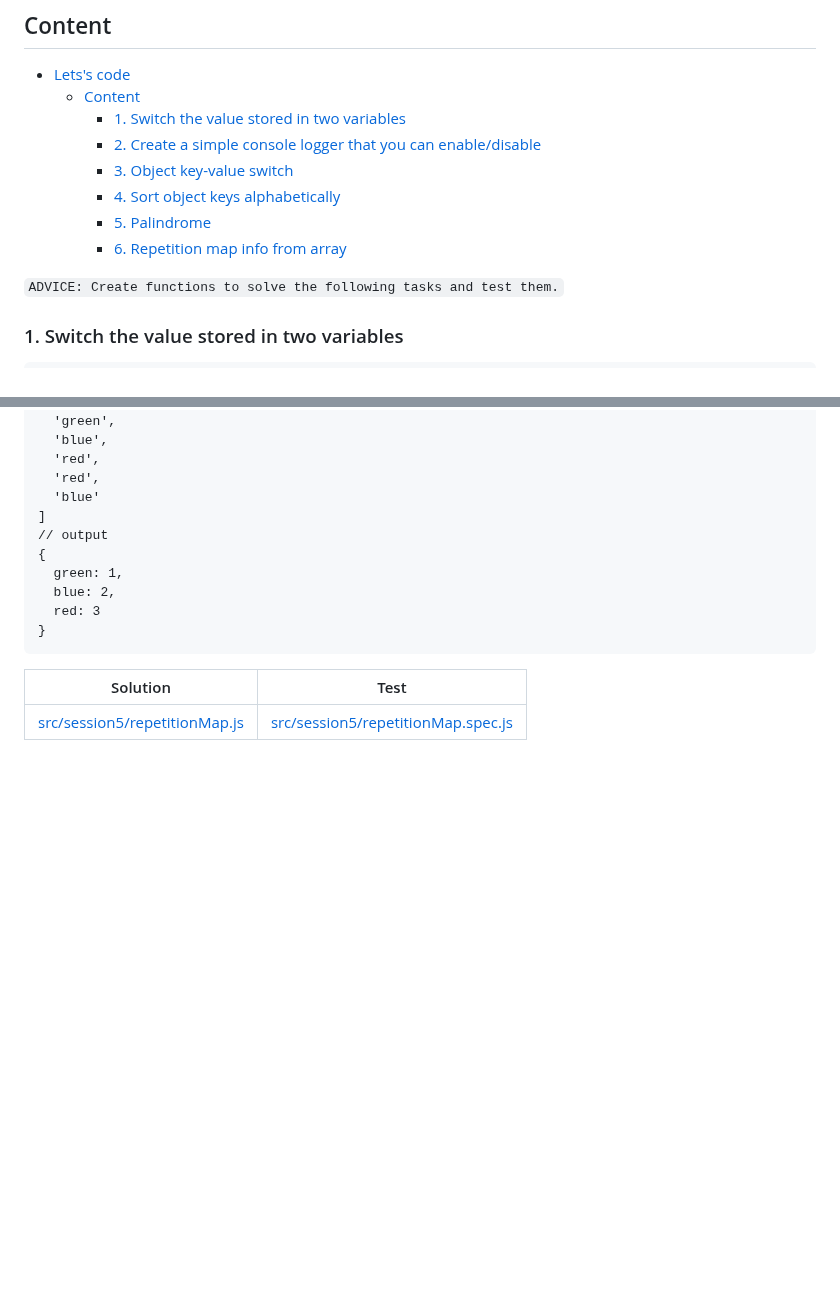
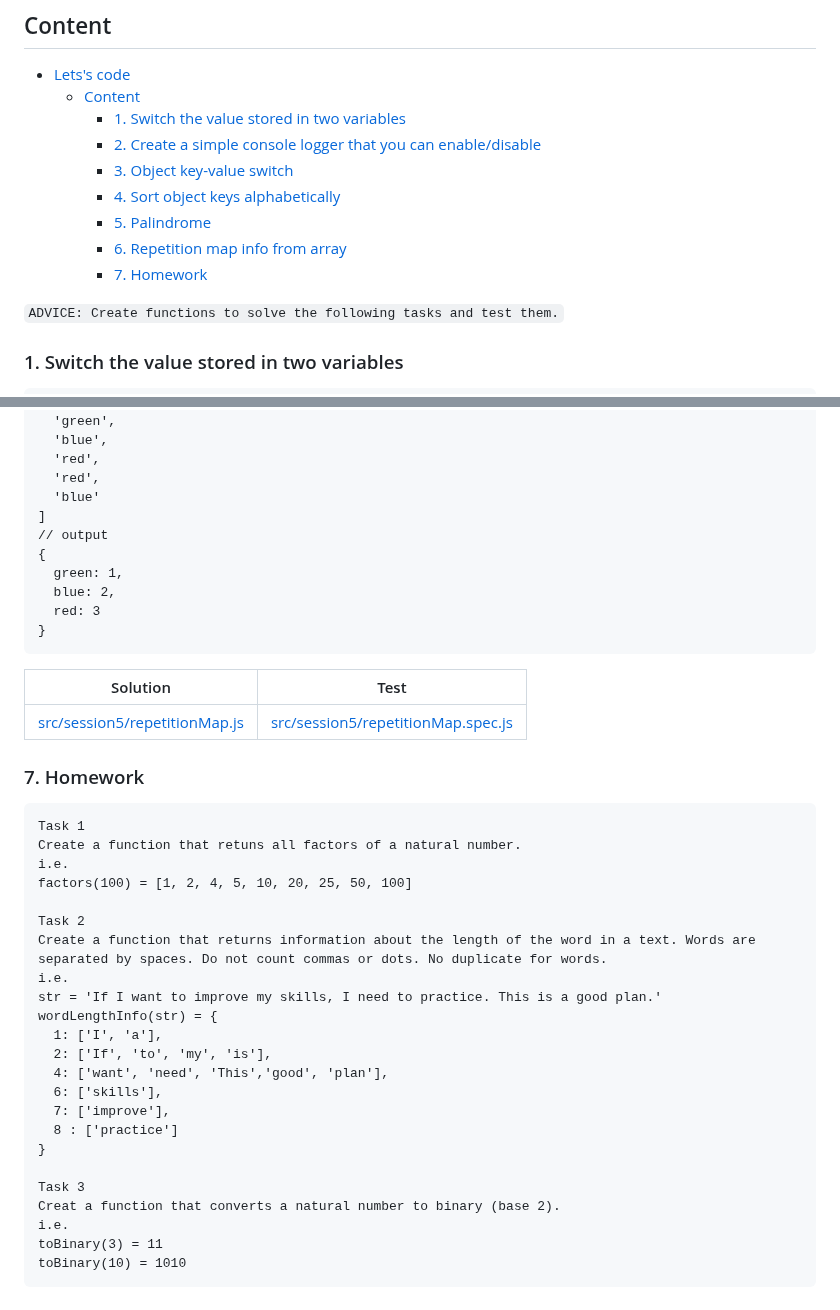
Before and after one commit to danrusu/js-for-testers, a Markdown page: sessions/session5.md, 2 parts joined by grey strips. Rendered like a GitHub page; blank space fills up the shorter version.

Commit message:
homework 5

````diff
--- a/sessions/session5.md
+++ b/sessions/session5.md
@@ -17,6 +17,7 @@
     - [4. Sort object keys alphabetically](#4-sort-object-keys-alphabetically)
     - [5. Palindrome](#5-palindrome)
     - [6. Repetition map info from array](#6-repetition-map-info-from-array)
+    - [7. Homework](#7-homework)
 
 `ADVICE: Create functions to solve the following tasks and test them.`
 
@@ -142,3 +143,31 @@ input     | output
 | Solution                                                          | Test                                                                         |
 | ----------------------------------------------------------------- | ---------------------------------------------------------------------------- |
 | [src/session5/repetitionMap.js](../src/session5/repetitionMap.js) | [src/session5/repetitionMap.spec.js](../test/session5/repetitionMap.spec.js) |
+
+### 7. Homework
+
+```
+Task 1
+Create a function that retuns all factors of a natural number.
+i.e.
+factors(100) = [1, 2, 4, 5, 10, 20, 25, 50, 100]
+
+Task 2
+Create a function that returns information about the length of the word in a text. Words are separated by spaces. Do not count commas or dots. No duplicate for words.
+i.e.
+str = 'If I want to improve my skills, I need to practice. This is a good plan.'
+wordLengthInfo(str) = {
+  1: ['I', 'a'],
+  2: ['If', 'to', 'my', 'is'],
+  4: ['want', 'need', 'This','good', 'plan'],
+  6: ['skills'],
+  7: ['improve'],
+  8 : ['practice']
+}
+
+Task 3
+Creat a function that converts a natural number to binary (base 2).
+i.e.
+toBinary(3) = 11
+toBinary(10) = 1010
+```
````
